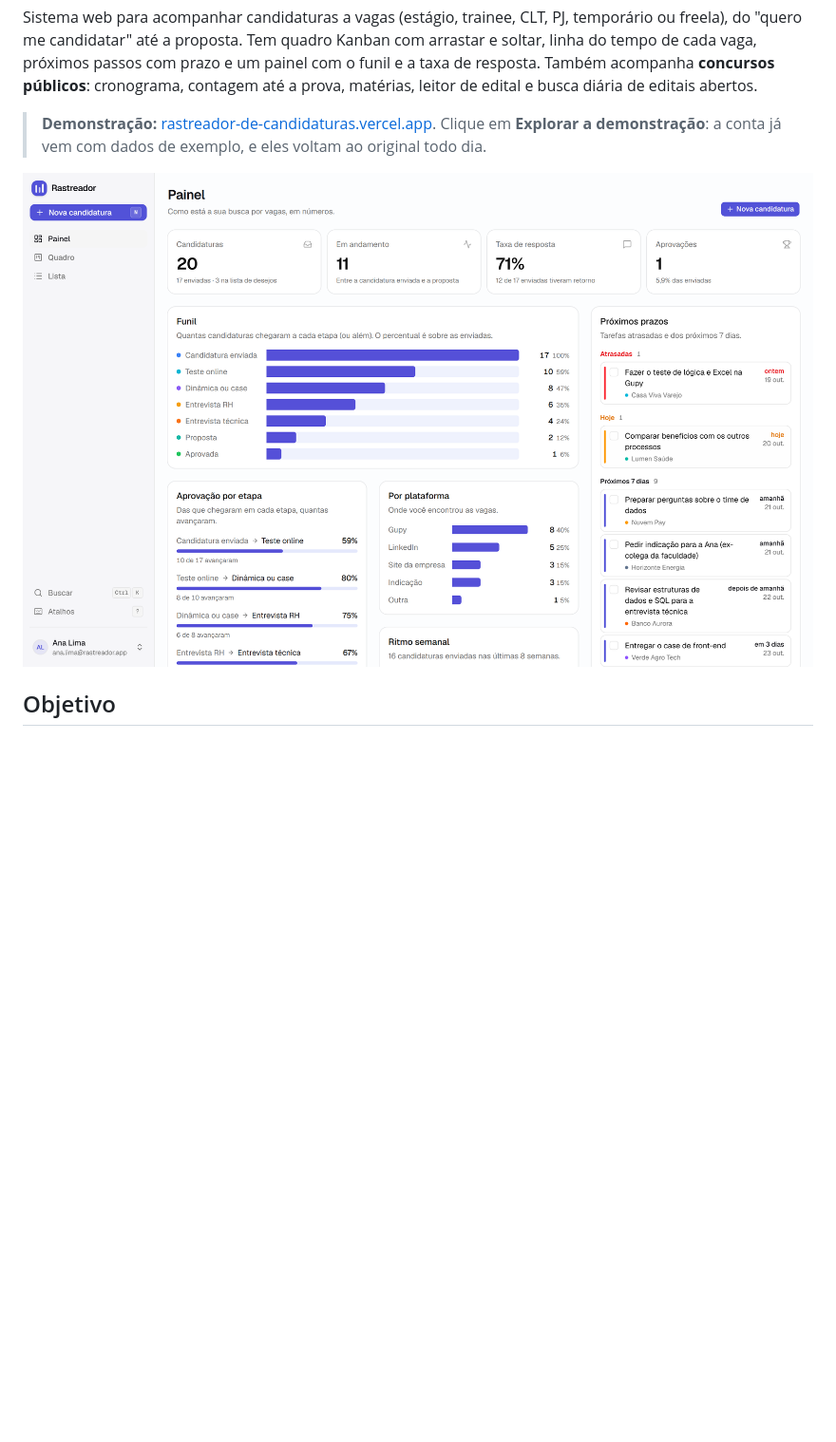
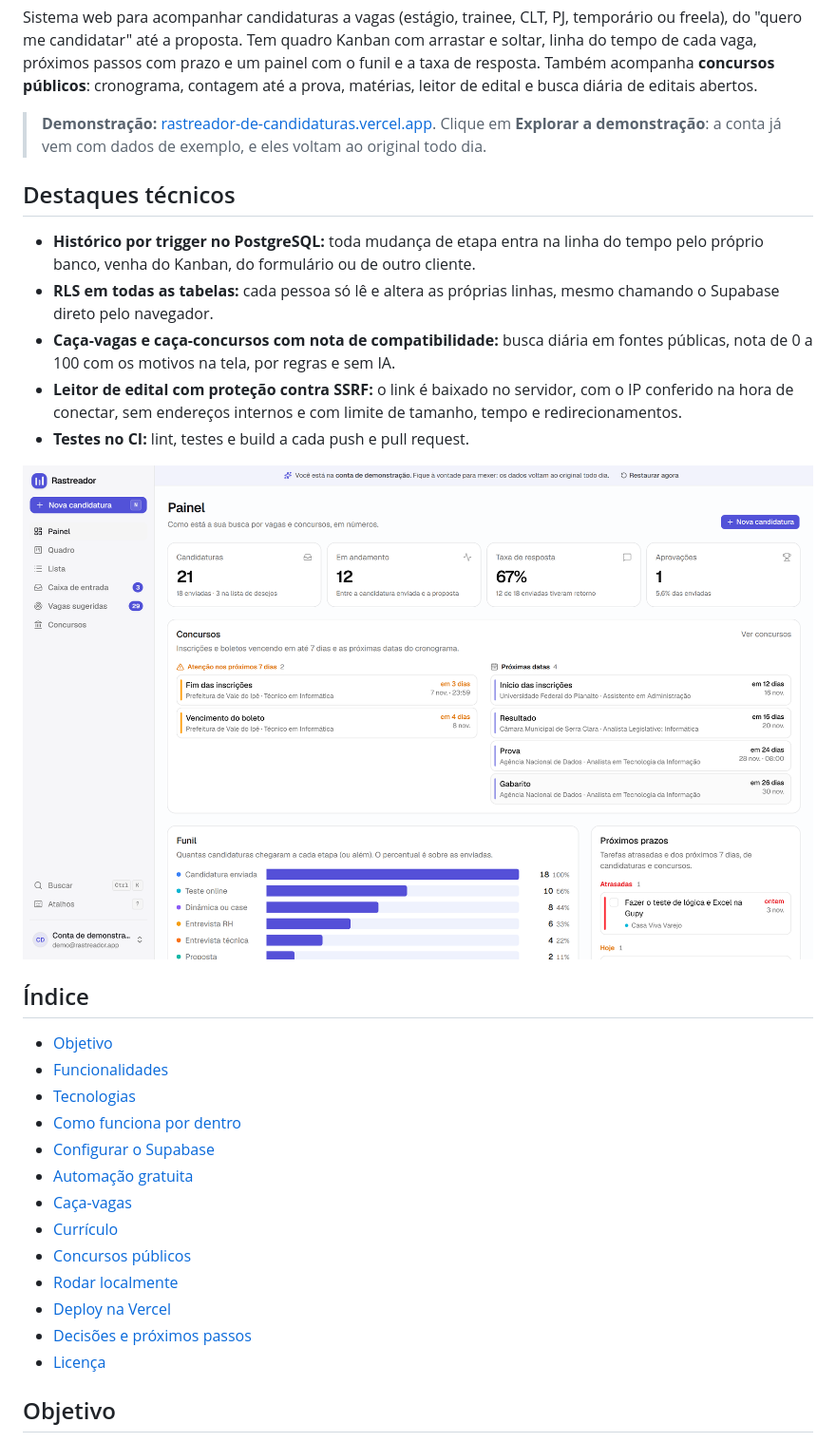
Before and after one commit to Luisaferreira18/rastreador-de-candidaturas, a Markdown page: README.md, the part around one of its changes. Shown at 95% size. Drawn GitHub-style; pictures changed too: docs/prints/painel.png; blank space fills up the shorter version.

Commit message:
README: prints de concursos, destaques técnicos e índice
Prints novos em modo claro (quadro e detalhe de concursos, sugeridos e
"Ler edital") e o painel atualizado, com a agenda dos concursos.

Co-Authored-By: Claude Opus 5.5 <noreply@anthropic.com>

```diff
--- a/README.md
+++ b/README.md
@@ -10,7 +10,31 @@ contagem até a prova, matérias, leitor de edital e busca diária de editais ab
 
 > **Demonstração:** [rastreador-de-candidaturas.vercel.app](https://rastreador-de-candidaturas.vercel.app). Clique em **Explorar a demonstração**: a conta já vem com dados de exemplo, e eles voltam ao original todo dia.
 
+## Destaques técnicos
+
+- **Histórico por trigger no PostgreSQL:** toda mudança de etapa entra na linha do tempo pelo próprio banco, venha do Kanban, do formulário ou de outro cliente.
+- **RLS em todas as tabelas:** cada pessoa só lê e altera as próprias linhas, mesmo chamando o Supabase direto pelo navegador.
+- **Caça-vagas e caça-concursos com nota de compatibilidade:** busca diária em fontes públicas, nota de 0 a 100 com os motivos na tela, por regras e sem IA.
+- **Leitor de edital com proteção contra SSRF:** o link é baixado no servidor, com o IP conferido na hora de conectar, sem endereços internos e com limite de tamanho, tempo e redirecionamentos.
+- **Testes no CI:** lint, testes e build a cada push e pull request.
+
 ![Painel](docs/prints/painel.png)
+
+## Índice
+
+- [Objetivo](#objetivo)
+- [Funcionalidades](#funcionalidades)
+- [Tecnologias](#tecnologias)
+- [Como funciona por dentro](#como-funciona-por-dentro)
+- [Configurar o Supabase](#configurar-o-supabase)
+- [Automação gratuita](#automação-gratuita)
+- [Caça-vagas](#caça-vagas)
+- [Currículo](#currículo)
+- [Concursos públicos](#concursos-públicos)
+- [Rodar localmente](#rodar-localmente)
+- [Deploy na Vercel](#deploy-na-vercel)
+- [Decisões e próximos passos](#decisões-e-próximos-passos)
+- [Licença](#licença)
 
 ## Objetivo
 
```
Also changed, not shown: other parts of README.md (+6 -2 lines), docs/prints/concurso-detalhe.png (added), docs/prints/concursos-quadro.png (added), docs/prints/concursos-sugeridos.png (added), docs/prints/ler-edital.png (added).
